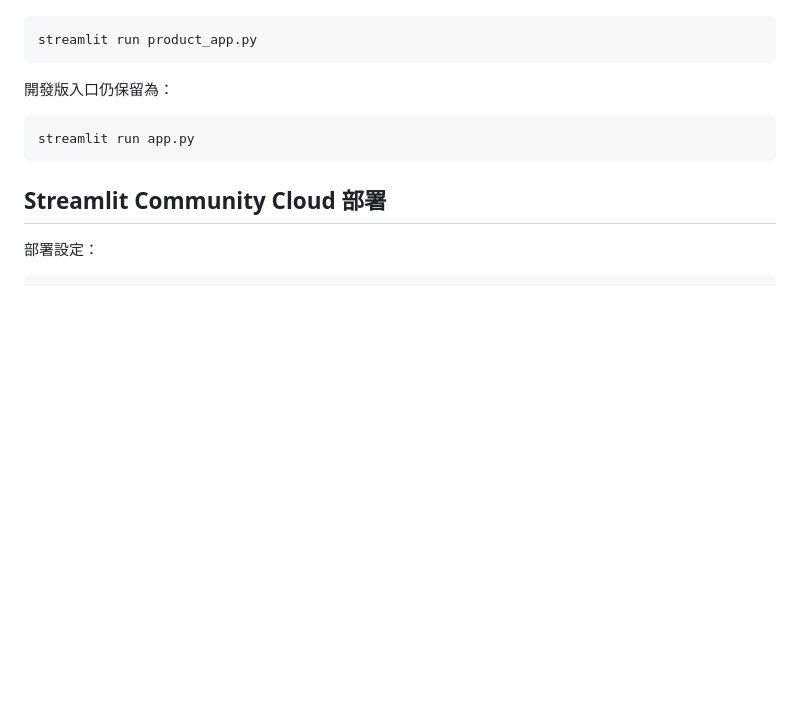
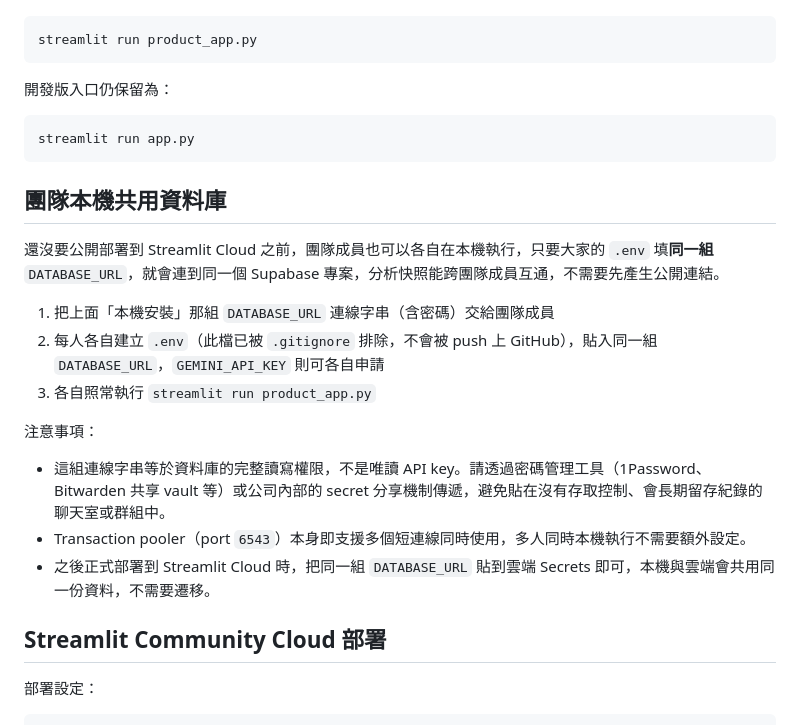
Before and after one commit to Olichia/fushin-sales-ai, a Markdown page: README.md, the part around the change. GitHub-like rendering; blank space fills up the shorter version.

Commit message:
共用雲端資料庫

````diff
--- a/README.md
+++ b/README.md
@@ -147,6 +147,20 @@ streamlit run product_app.py
 streamlit run app.py
 ```
 
+## 團隊本機共用資料庫
+
+還沒要公開部署到 Streamlit Cloud 之前，團隊成員也可以各自在本機執行，只要大家的 `.env` 填**同一組** `DATABASE_URL`，就會連到同一個 Supabase 專案，分析快照能跨團隊成員互通，不需要先產生公開連結。
+
+1. 把上面「本機安裝」那組 `DATABASE_URL` 連線字串（含密碼）交給團隊成員
+2. 每人各自建立 `.env`（此檔已被 `.gitignore` 排除，不會被 push 上 GitHub），貼入同一組 `DATABASE_URL`，`GEMINI_API_KEY` 則可各自申請
+3. 各自照常執行 `streamlit run product_app.py`
+
+注意事項：
+
+- 這組連線字串等於資料庫的完整讀寫權限，不是唯讀 API key。請透過密碼管理工具（1Password、Bitwarden 共享 vault 等）或公司內部的 secret 分享機制傳遞，避免貼在沒有存取控制、會長期留存紀錄的聊天室或群組中。
+- Transaction pooler（port `6543`）本身即支援多個短連線同時使用，多人同時本機執行不需要額外設定。
+- 之後正式部署到 Streamlit Cloud 時，把同一組 `DATABASE_URL` 貼到雲端 Secrets 即可，本機與雲端會共用同一份資料，不需要遷移。
+
 ## Streamlit Community Cloud 部署
 
 部署設定：
````
